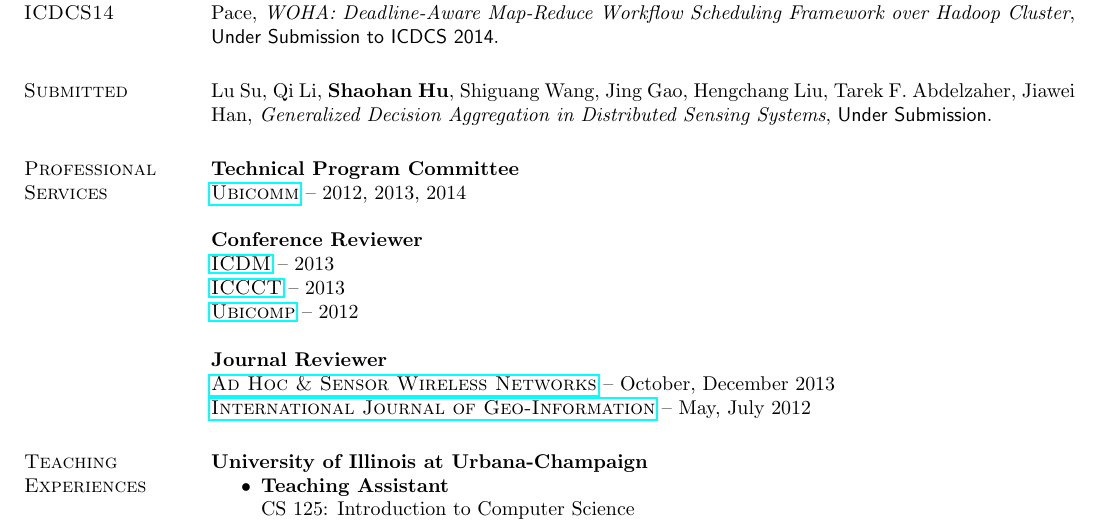
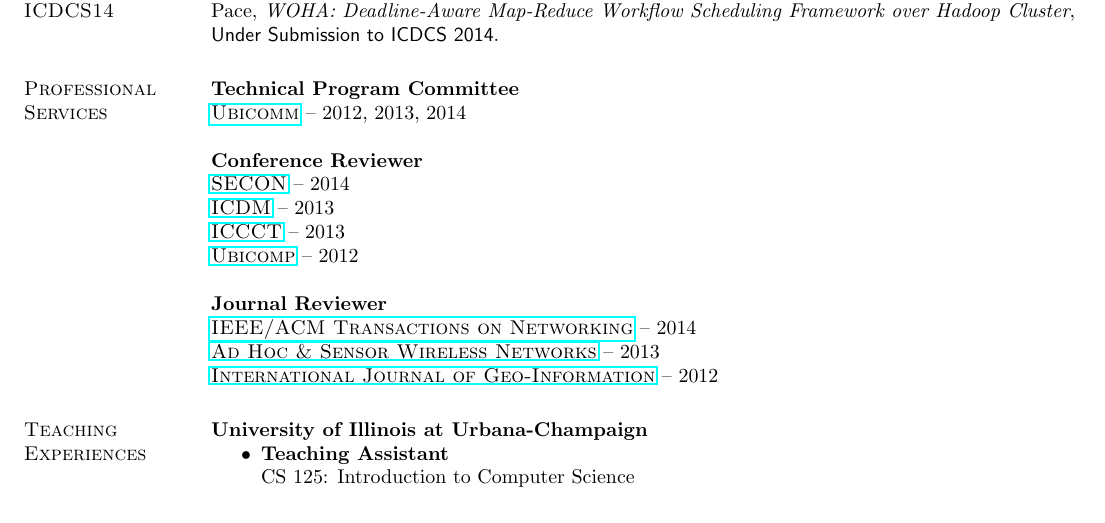
Before and after one commit to hushaohan/hushaohan.github.io, a LaTeX CV (cv.tex, which reads publications.tex, services.tex): part of page 4 of 6, cut so that both start at the same text. Compiled offline with pdfLaTeX.

Commit message:
updated services

```diff
--- a/publications.tex
+++ b/publications.tex
@@ -117,8 +117,8 @@
 \section{\sc Submitted to ICDCS14}\hypertarget{li2014moha}{}
 Shen Li, \textbf{Shaohan Hu}, Shiguang Wang, Lu Su, Tarek F. Abdelzaher, Indranil Gupta, Richard Pace, \emph{WOHA: Deadline-Aware Map-Reduce Workflow Scheduling Framework over Hadoop Cluster}, \textsf{Under Submission to ICDCS 2014}. %\textsf{The 34th International Conference on Distributed Computing Systems (ICDCS 2014)}, Madrid, Spain. June 30--July 3, 2014
 
-\section{\sc Submitted}\hypertarget{su2014ipsn}{}
-Lu Su, Qi Li, \textbf{Shaohan Hu}, Shiguang Wang, Jing Gao, Hengchang
-Liu, Tarek F. Abdelzaher, Jiawei Han, \emph{Generalized Decision
-  Aggregation in Distributed Sensing Systems}, \textsf{Under
-  Submission}. %\textsf{The 13th ACM/IEEE International Conference on Information Processing in Sensor Networks (IPSN 2014)}, Berlin Germany, April 15--17, 2014.
+%\section{\sc Submitted}\hypertarget{su2014ipsn}{}
+%Lu Su, Qi Li, \textbf{Shaohan Hu}, Shiguang Wang, Jing Gao, Hengchang
+%Liu, Tarek F. Abdelzaher, Jiawei Han, \emph{Generalized Decision
+%  Aggregation in Distributed Sensing Systems}, \textsf{Under
+%  Submission}. %\textsf{The 13th ACM/IEEE International Conference on Information Processing in Sensor Networks (IPSN 2014)}, Berlin Germany, April 15--17, 2014.
--- a/services.tex
+++ b/services.tex
@@ -3,10 +3,12 @@
 {\href{http://www.iaria.org/conferences.html}{\textsc{Ubicomm}}} -- 2012, 2013, 2014
 
 {\bf Conference Reviewer}\\
+{\href{http://secon2014.ieee-secon.org}{\textsc{SECON}}} -- 2014\\
 {\href{http://icdm2013.rutgers.edu}{\textsc{ICDM}}} -- 2013\\
 {\href{http://www.mnnit.ac.in/iccct2013}{\textsc{ICCCT}}} -- 2013\\
 {\href{http://www.ubicomp.org/ubicomp2012}{\textsc{Ubicomp}}} -- 2012
 
 {\bf Journal Reviewer}\\
-{\href{http://www.oldcitypublishing.com/AHSWN/AHSWN.html}{\textsc{Ad Hoc \& Sensor Wireless Networks}}} -- October, December 2013\\
-{\href{http://www.mdpi.com/journal/ijgi}{\textsc{International Journal of Geo-Information}}} -- May, July 2012
+{\href{http://www.ifp.illinois.edu/ton/}{\textsc{IEEE/ACM Transactions on Networking}}} -- 2014\\
+{\href{http://www.oldcitypublishing.com/AHSWN/AHSWN.html}{\textsc{Ad Hoc \& Sensor Wireless Networks}}} -- 2013\\
+{\href{http://www.mdpi.com/journal/ijgi}{\textsc{International Journal of Geo-Information}}} -- 2012
```
